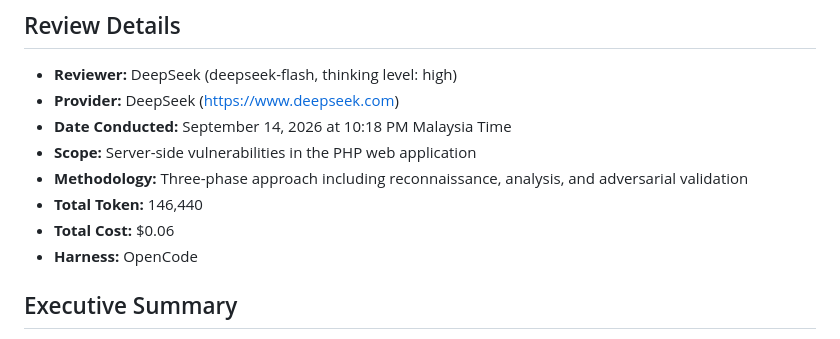
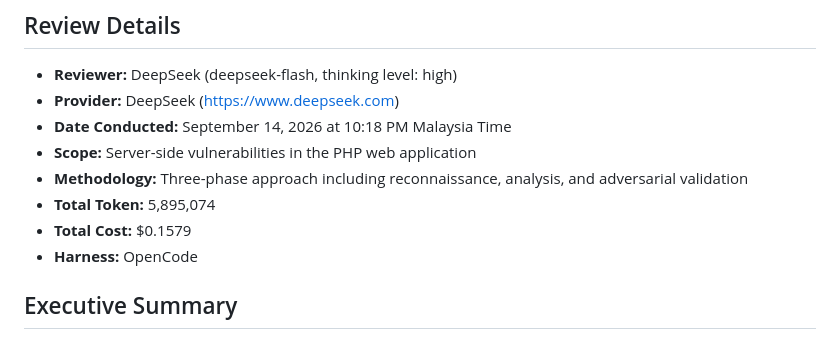
Before and after one commit to RamadhanAmizudin/lazyweb, a Markdown page: docs/Deepseek/README.md, the part around the change. Drawn GitHub-style.

Commit message:
Revise total tokens and cost in README
Updated total tokens and cost in the README.

```diff
--- a/docs/Deepseek/readme.md
+++ b/docs/Deepseek/README.md
@@ -9,8 +9,8 @@ This document contains the results of a comprehensive security code review of th
 - **Date Conducted:** September 14, 2026 at 10:18 PM Malaysia Time
 - **Scope:** Server-side vulnerabilities in the PHP web application
 - **Methodology:** Three-phase approach including reconnaissance, analysis, and adversarial validation
-- **Total Token:** 146,440
-- **Total Cost:** $0.06
+- **Total Token:** 5,895,074
+- **Total Cost:** $0.1579
 - **Harness:** OpenCode
 
 ## Executive Summary
```
